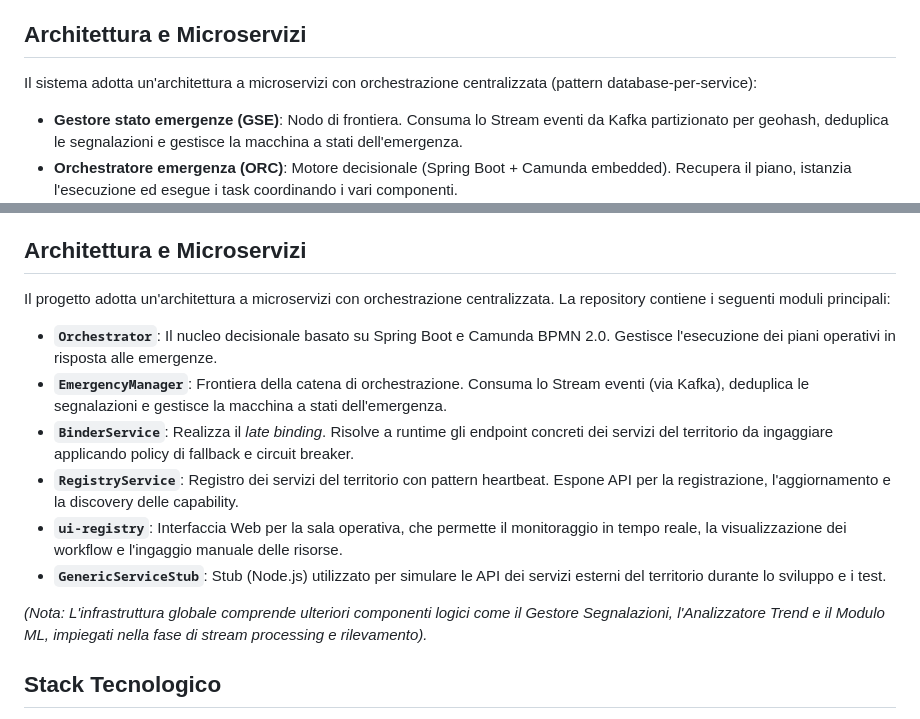
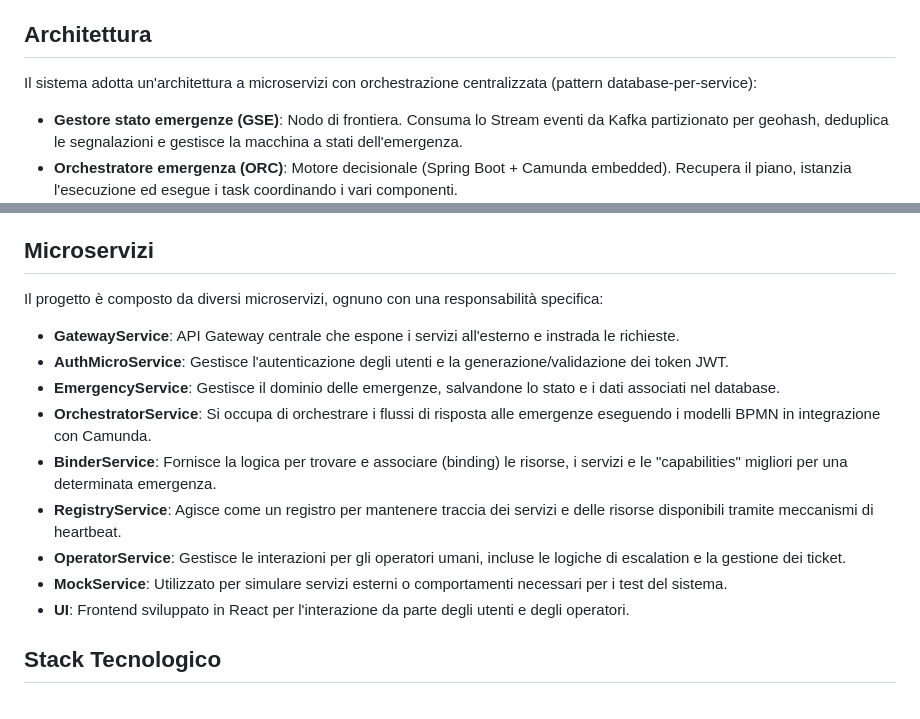
Before and after one commit to CNMauriello/Emergency, a Markdown page: README.md, 2 parts joined by grey strips. Drawn GitHub-style.

```diff
--- a/README.md
+++ b/README.md
@@ -7,7 +7,7 @@ Il **Sottosistema di Orchestrazione** costituisce il motore decisionale ed esecu
 * **Late Binding e Fallback**: Risolve a runtime gli endpoint concreti dei servizi del territorio, gestendo ritentativi e indisponibilità tramite circuit breaker.
 * **Human-in-the-loop**: Quando l'automatismo esaurisce le proprie policy, cede il controllo all'operatore di sala (forzature, salti, interruzioni) garantendo la tracciabilità legale su log immutabile.
 
-## Architettura e Microservizi
+## Architettura
 Il sistema adotta un'architettura a microservizi con orchestrazione centralizzata (pattern database-per-service):
 * **Gestore stato emergenze (GSE)**: Nodo di frontiera. Consuma lo Stream eventi da Kafka partizionato per geohash, deduplica le segnalazioni e gestisce la macchina a stati dell'emergenza.
 * **Orchestratore emergenza (ORC)**: Motore decisionale (Spring Boot + Camunda embedded). Recupera il piano, istanzia l'esecuzione ed esegue i task coordinando i vari componenti.
@@ -17,17 +17,18 @@ Il sistema adotta un'architettura a microservizi con orchestrazione centralizzat
 * **Gestore operatori di sala (GOS)**: Backend-for-Frontend (BFF) per la UI. Gestisce il locking pessimistico sull'emergenza e l'audit delle operazioni manuali.
 * **UI Operatore di sala**: Client Web per la sala operativa, che visualizza l'avanzamento dei task e fornisce i form di intervento manuale.
 
-## Architettura e Microservizi
-Il progetto adotta un'architettura a microservizi con orchestrazione centralizzata. La repository contiene i seguenti moduli principali:
+## Microservizi
+Il progetto è composto da diversi microservizi, ognuno con una responsabilità specifica:
 
-*   **`Orchestrator`**: Il nucleo decisionale basato su Spring Boot e Camunda BPMN 2.0. Gestisce l'esecuzione dei piani operativi in risposta alle emergenze.
-*   **`EmergencyManager`**: Frontiera della catena di orchestrazione. Consuma lo Stream eventi (via Kafka), deduplica le segnalazioni e gestisce la macchina a stati dell'emergenza.
-*   **`BinderService`**: Realizza il *late binding*. Risolve a runtime gli endpoint concreti dei servizi del territorio da ingaggiare applicando policy di fallback e circuit breaker.
-*   **`RegistryService`**: Registro dei servizi del territorio con pattern heartbeat. Espone API per la registrazione, l'aggiornamento e la discovery delle capability.
-*   **`ui-registry`**: Interfaccia Web per la sala operativa, che permette il monitoraggio in tempo reale, la visualizzazione dei workflow e l'ingaggio manuale delle risorse.
-*   **`GenericServiceStub`**: Stub (Node.js) utilizzato per simulare le API dei servizi esterni del territorio durante lo sviluppo e i test.
-
-*(Nota: L'infrastruttura globale comprende ulteriori componenti logici come il Gestore Segnalazioni, l'Analizzatore Trend e il Modulo ML, impiegati nella fase di stream processing e rilevamento).*
+* **GatewayService**: API Gateway centrale che espone i servizi all'esterno e instrada le richieste.
+* **AuthMicroService**: Gestisce l'autenticazione degli utenti e la generazione/validazione dei token JWT.
+* **EmergencyService**: Gestisce il dominio delle emergenze, salvandone lo stato e i dati associati nel database.
+* **OrchestratorService**: Si occupa di orchestrare i flussi di risposta alle emergenze eseguendo i modelli BPMN in integrazione con Camunda.
+* **BinderService**: Fornisce la logica per trovare e associare (binding) le risorse, i servizi e le "capabilities" migliori per una determinata emergenza.
+* **RegistryService**: Agisce come un registro per mantenere traccia dei servizi e delle risorse disponibili tramite meccanismi di heartbeat.
+* **OperatorService**: Gestisce le interazioni per gli operatori umani, incluse le logiche di escalation e la gestione dei ticket.
+* **MockService**: Utilizzato per simulare servizi esterni o comportamenti necessari per i test del sistema.
+* **UI**: Frontend sviluppato in React per l'interazione da parte degli utenti e degli operatori.
 
 
 ## Stack Tecnologico
```
Also changed, not shown: other parts of README.md (+49 -0 lines).
